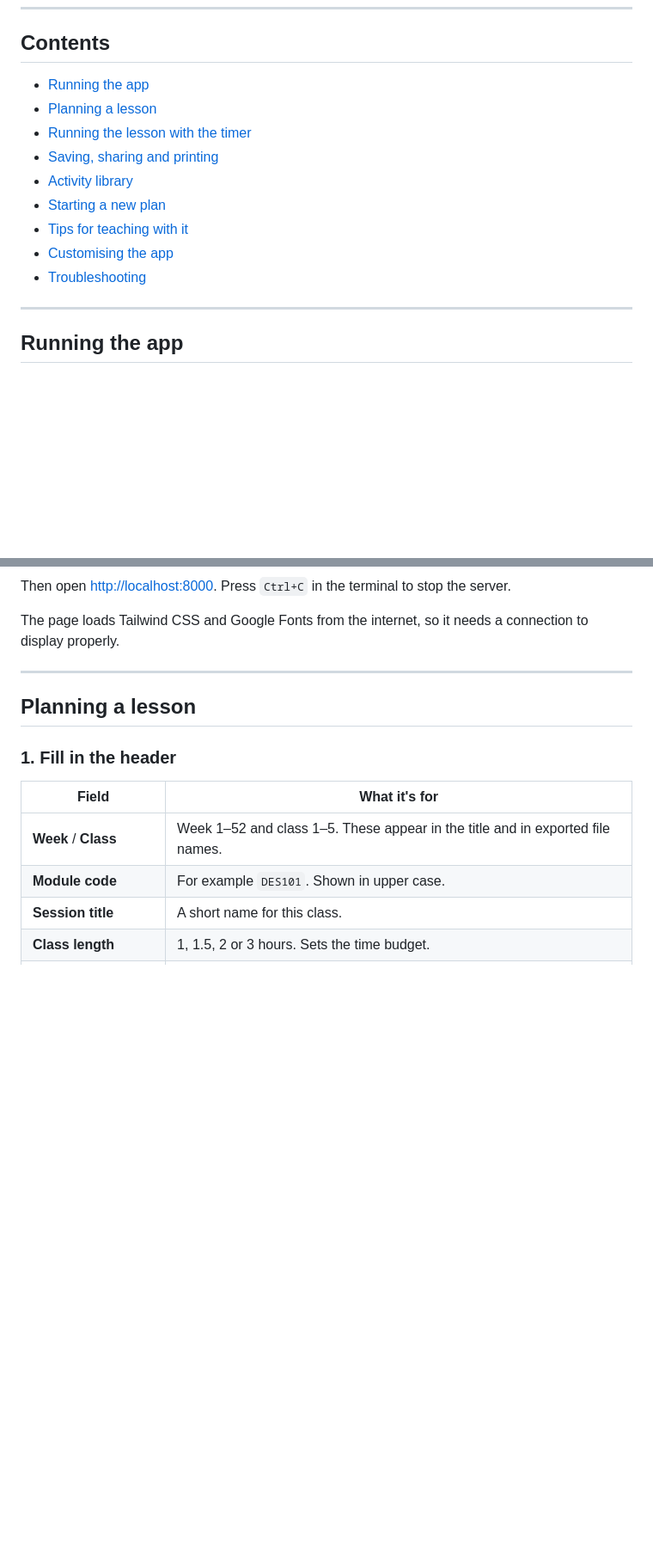
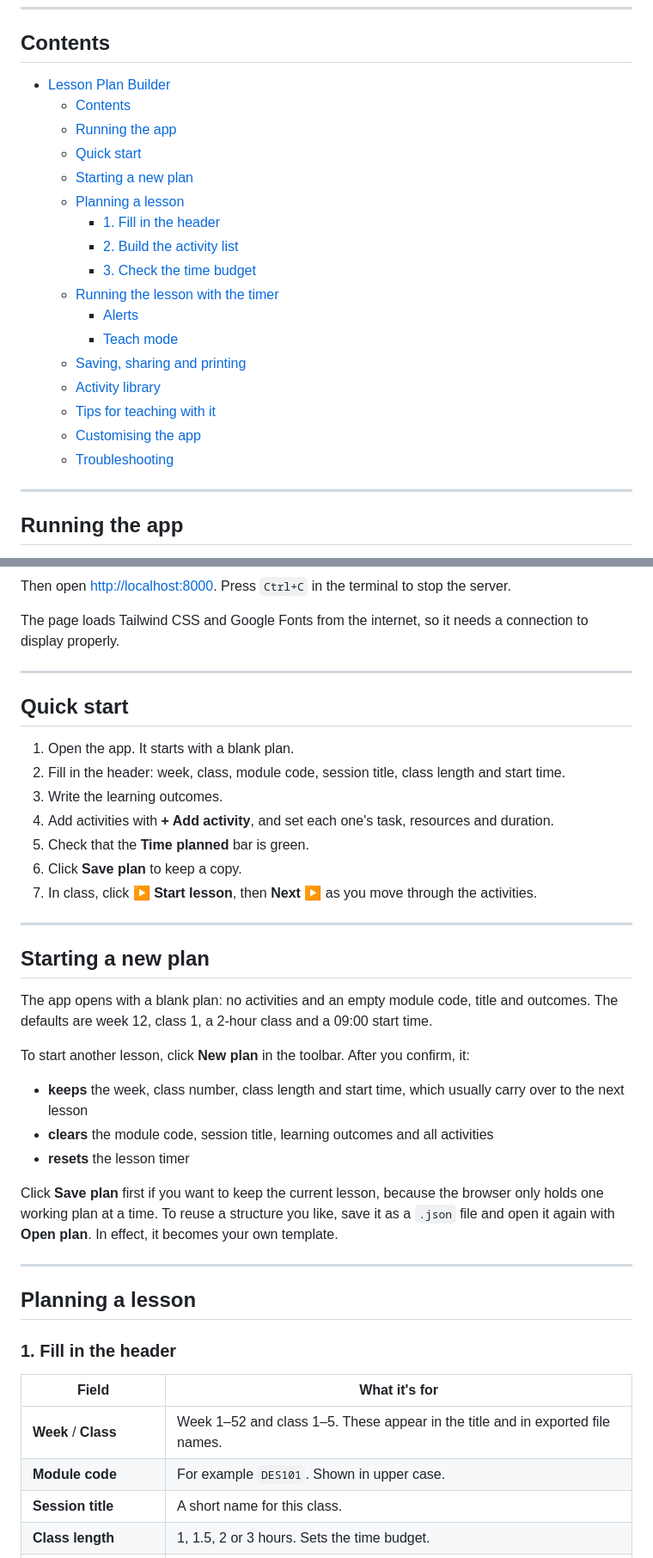
Before and after one commit to martinsolent/lesson_plan_app, a Markdown page: README.md, 2 parts joined by grey strips. Shown at 86% size. GitHub-like rendering; blank space fills up the shorter version.

```diff
--- a/README.md
+++ b/README.md
@@ -8,15 +8,23 @@ Everything lives in one file, [`index.html`](index.html). There is no build step
 
 ## Contents
 
-- [Running the app](#running-the-app)
-- [Planning a lesson](#planning-a-lesson)
-- [Running the lesson with the timer](#running-the-lesson-with-the-timer)
-- [Saving, sharing and printing](#saving-sharing-and-printing)
-- [Activity library](#activity-library)
-- [Starting a new plan](#starting-a-new-plan)
-- [Tips for teaching with it](#tips-for-teaching-with-it)
-- [Customising the app](#customising-the-app)
-- [Troubleshooting](#troubleshooting)
+- [Lesson Plan Builder](#lesson-plan-builder)
+  - [Contents](#contents)
+  - [Running the app](#running-the-app)
+  - [Quick start](#quick-start)
+  - [Starting a new plan](#starting-a-new-plan)
+  - [Planning a lesson](#planning-a-lesson)
+    - [1. Fill in the header](#1-fill-in-the-header)
+    - [2. Build the activity list](#2-build-the-activity-list)
+    - [3. Check the time budget](#3-check-the-time-budget)
+  - [Running the lesson with the timer](#running-the-lesson-with-the-timer)
+    - [Alerts](#alerts)
+    - [Teach mode](#teach-mode)
+  - [Saving, sharing and printing](#saving-sharing-and-printing)
+  - [Activity library](#activity-library)
+  - [Tips for teaching with it](#tips-for-teaching-with-it)
+  - [Customising the app](#customising-the-app)
+  - [Troubleshooting](#troubleshooting)
 
 ---
 
@@ -34,6 +42,32 @@ python3 -m http.server 8000
 Then open <http://localhost:8000>. Press `Ctrl+C` in the terminal to stop the server.
 
 The page loads Tailwind CSS and Google Fonts from the internet, so it needs a connection to display properly.
+
+---
+
+## Quick start
+
+1. Open the app. It starts with a blank plan.
+2. Fill in the header: week, class, module code, session title, class length and start time.
+3. Write the learning outcomes.
+4. Add activities with **+ Add activity**, and set each one's task, resources and duration.
+5. Check that the **Time planned** bar is green.
+6. Click **Save plan** to keep a copy.
+7. In class, click **▶ Start lesson**, then **Next ▶** as you move through the activities.
+
+---
+
+## Starting a new plan
+
+The app opens with a blank plan: no activities and an empty module code, title and outcomes. The defaults are week 12, class 1, a 2-hour class and a 09:00 start time.
+
+To start another lesson, click **New plan** in the toolbar. After you confirm, it:
+
+- **keeps** the week, class number, class length and start time, which usually carry over to the next lesson
+- **clears** the module code, session title, learning outcomes and all activities
+- **resets** the lesson timer
+
+Click **Save plan** first if you want to keep the current lesson, because the browser only holds one working plan at a time. To reuse a structure you like, save it as a `.json` file and open it again with **Open plan**. In effect, it becomes your own template.
 
 ---
 
```
Also changed, not shown: other parts of README.md (+8 -19 lines).
